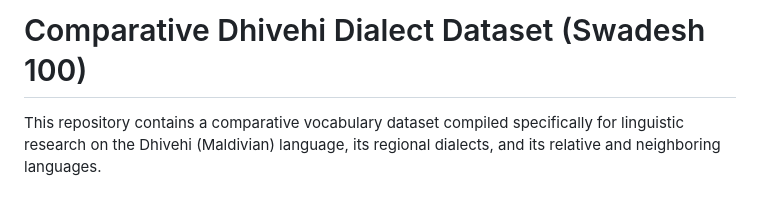
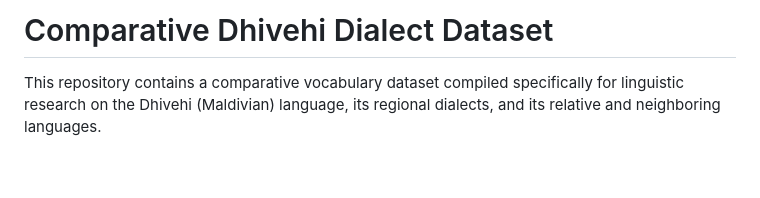
Before and after one commit to ajmals/comparative-dhivehi-dialect-project, a Markdown page: README.md, the part around the change. Drawn GitHub-style; blank space fills up the shorter version.

Commit message:
Rename title in README to remove Swadesh part

```diff
--- a/README.md
+++ b/README.md
@@ -1,4 +1,4 @@
-# Comparative Dhivehi Dialect Dataset (Swadesh 100)
+# Comparative Dhivehi Dialect Dataset
 
 This repository contains a comparative vocabulary dataset compiled specifically for linguistic research on the Dhivehi (Maldivian) language, its regional dialects, and its relative and neighboring languages.
 
```
